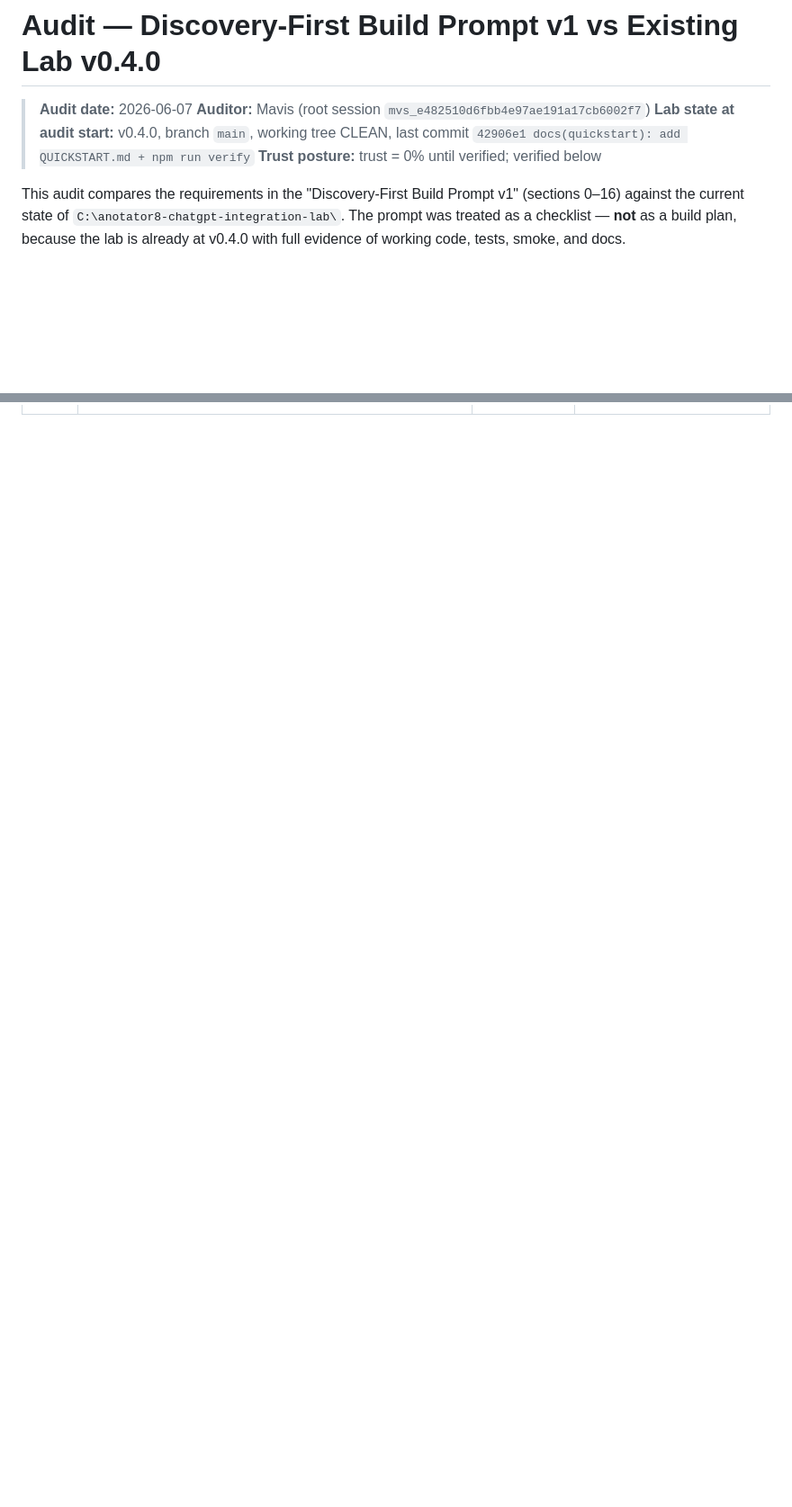
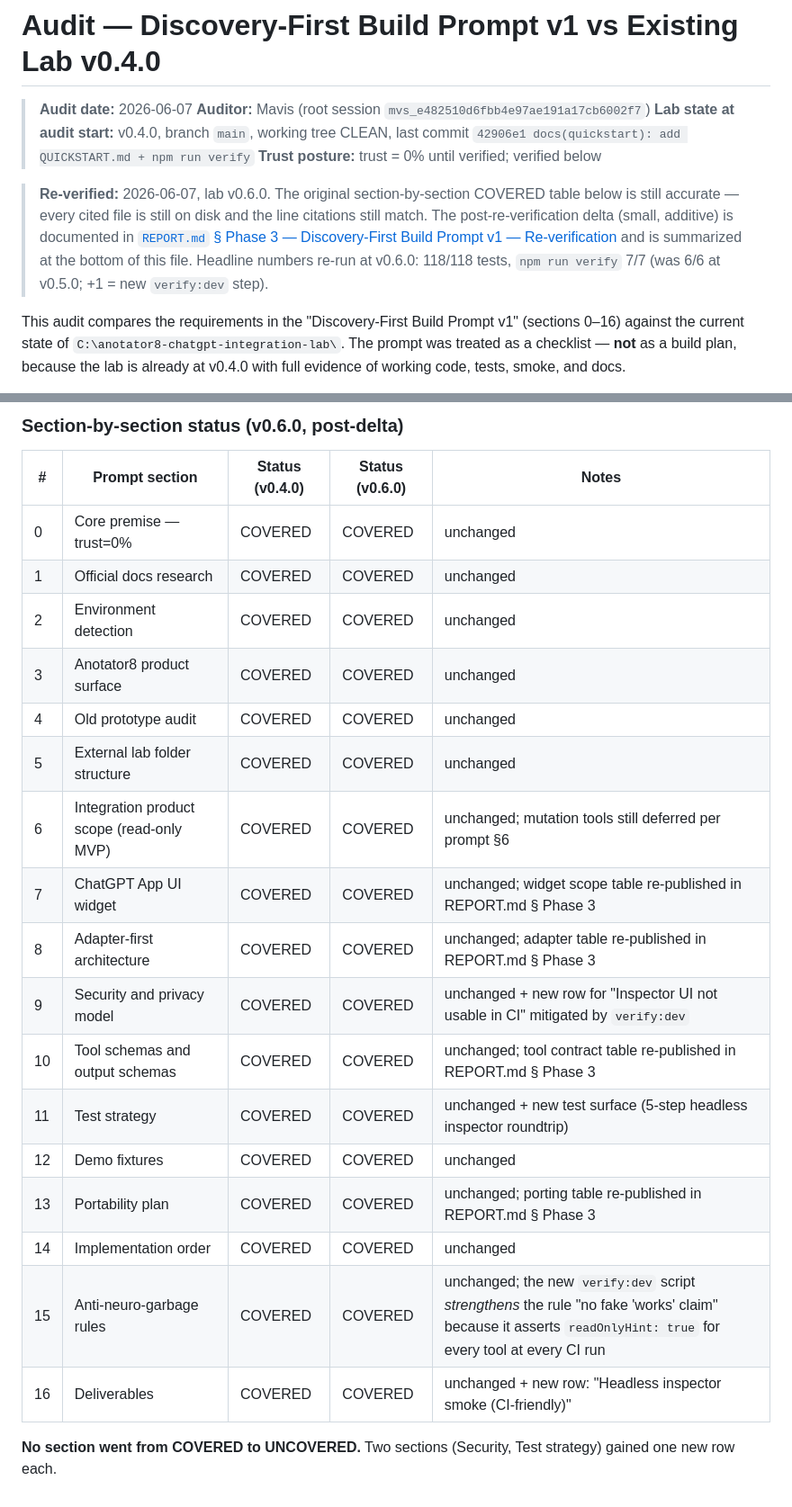
Before and after one commit to void-79/anotator8-chatgpt-integration-lab, a Markdown page: docs/AUDIT_AGAINST_DISCOVERY_FIRST_PROMPT_v1.md, 2 parts joined by grey strips. Shown at 90% size. Drawn GitHub-style; blank space fills up the shorter version.

```diff
--- a/docs/AUDIT_AGAINST_DISCOVERY_FIRST_PROMPT_v1.md
+++ b/docs/AUDIT_AGAINST_DISCOVERY_FIRST_PROMPT_v1.md
@@ -4,6 +4,8 @@
 > **Auditor:** Mavis (root session `mvs_e482510d6fbb4e97ae191a17cb6002f7`)
 > **Lab state at audit start:** v0.4.0, branch `main`, working tree CLEAN, last commit `42906e1 docs(quickstart): add QUICKSTART.md + npm run verify`
 > **Trust posture:** trust = 0% until verified; verified below
+
+> **Re-verified:** 2026-06-07, lab v0.6.0. The original section-by-section COVERED table below is still accurate — every cited file is still on disk and the line citations still match. The post-re-verification delta (small, additive) is documented in [`REPORT.md` § Phase 3 — Discovery-First Build Prompt v1 — Re-verification](../../REPORT.md) and is summarized at the bottom of this file. Headline numbers re-run at v0.6.0: 118/118 tests, `npm run verify` 7/7 (was 6/6 at v0.5.0; +1 = new `verify:dev` step).
 
 This audit compares the requirements in the "Discovery-First Build Prompt v1" (sections 0–16) against the current state of `C:\anotator8-chatgpt-integration-lab\`. The prompt was treated as a checklist — **not** as a build plan, because the lab is already at v0.4.0 with full evidence of working code, tests, smoke, and docs.
 
@@ -201,0 +250,23 @@ The widget will pick the new MCP Apps host bridge (preferred) and fall back to l
+### Section-by-section status (v0.6.0, post-delta)
+
+| # | Prompt section | Status (v0.4.0) | Status (v0.6.0) | Notes |
+| --- | --- | --- | --- | --- |
+| 0 | Core premise — trust=0% | COVERED | COVERED | unchanged |
+| 1 | Official docs research | COVERED | COVERED | unchanged |
+| 2 | Environment detection | COVERED | COVERED | unchanged |
+| 3 | Anotator8 product surface | COVERED | COVERED | unchanged |
+| 4 | Old prototype audit | COVERED | COVERED | unchanged |
+| 5 | External lab folder structure | COVERED | COVERED | unchanged |
+| 6 | Integration product scope (read-only MVP) | COVERED | COVERED | unchanged; mutation tools still deferred per prompt §6 |
+| 7 | ChatGPT App UI widget | COVERED | COVERED | unchanged; widget scope table re-published in REPORT.md § Phase 3 |
+| 8 | Adapter-first architecture | COVERED | COVERED | unchanged; adapter table re-published in REPORT.md § Phase 3 |
+| 9 | Security and privacy model | COVERED | COVERED | unchanged + new row for "Inspector UI not usable in CI" mitigated by `verify:dev` |
+| 10 | Tool schemas and output schemas | COVERED | COVERED | unchanged; tool contract table re-published in REPORT.md § Phase 3 |
+| 11 | Test strategy | COVERED | COVERED | unchanged + new test surface (5-step headless inspector roundtrip) |
+| 12 | Demo fixtures | COVERED | COVERED | unchanged |
+| 13 | Portability plan | COVERED | COVERED | unchanged; porting table re-published in REPORT.md § Phase 3 |
+| 14 | Implementation order | COVERED | COVERED | unchanged |
+| 15 | Anti-neuro-garbage rules | COVERED | COVERED | unchanged; the new `verify:dev` script *strengthens* the rule "no fake 'works' claim" because it asserts `readOnlyHint: true` for every tool at every CI run |
+| 16 | Deliverables | COVERED | COVERED | unchanged + new row: "Headless inspector smoke (CI-friendly)" |
+
+**No section went from COVERED to UNCOVERED.** Two sections (Security, Test strategy) gained one new row each.
```
Also changed, not shown: other parts of docs/AUDIT_AGAINST_DISCOVERY_FIRST_PROMPT_v1.md (+46 -0 lines).
